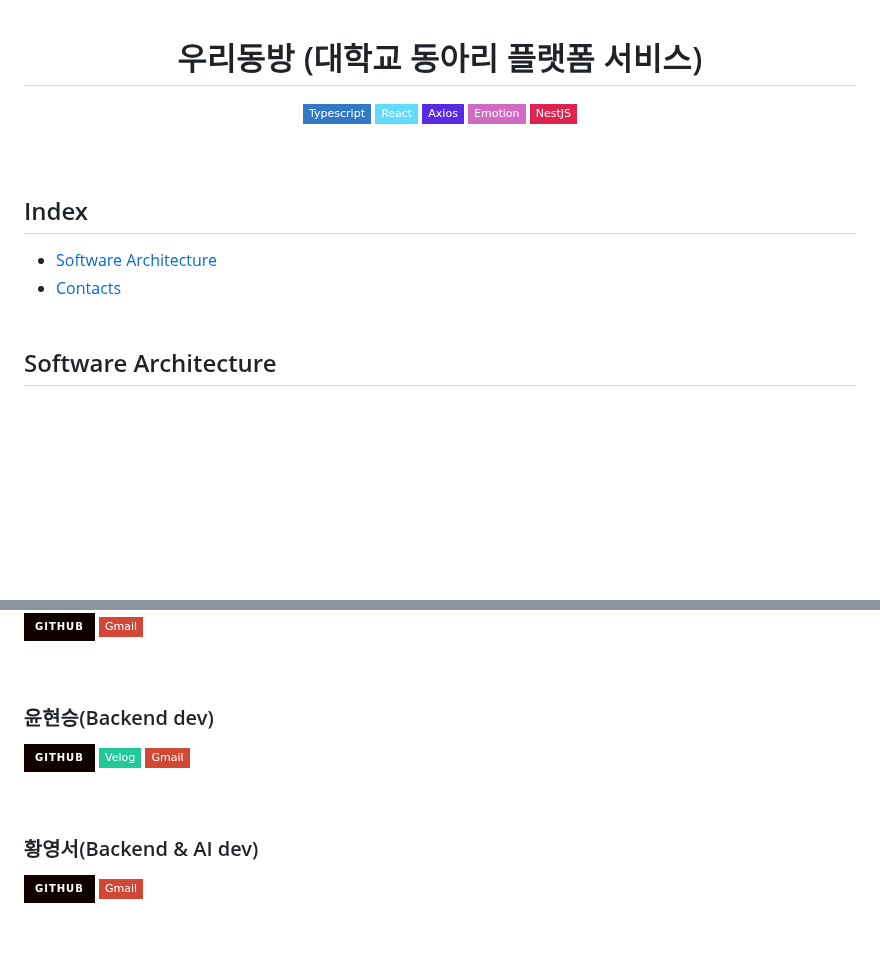
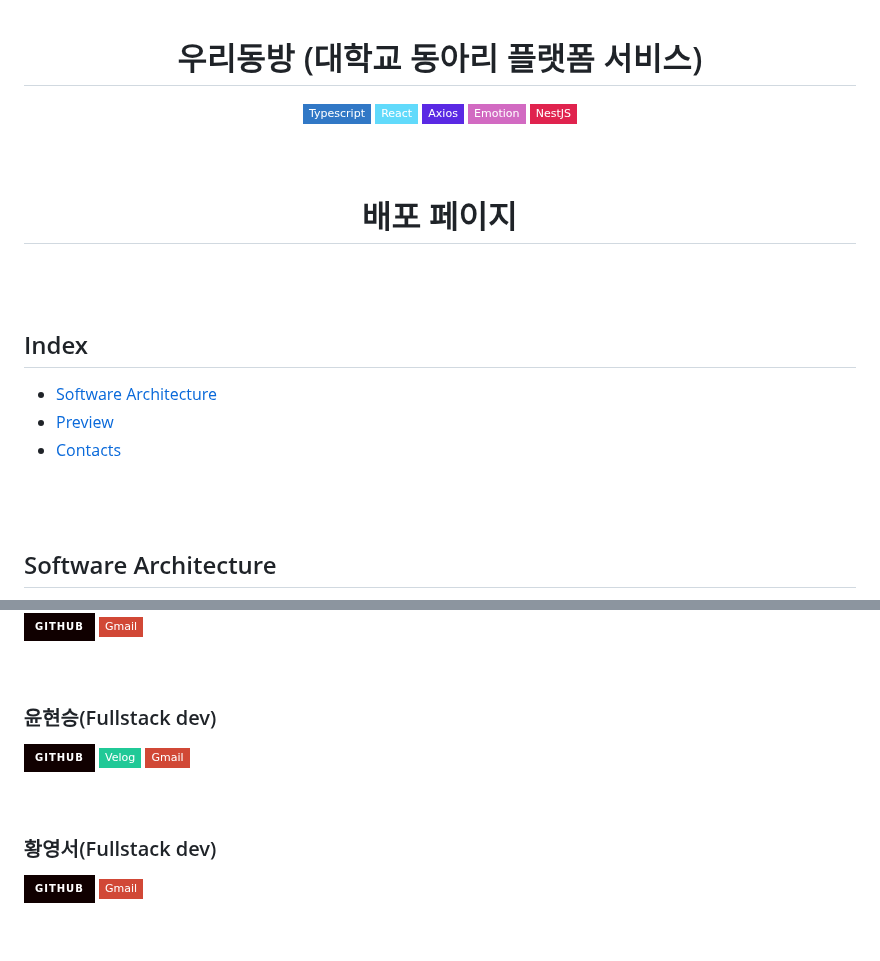
Before and after one commit to younganswer/ourdongbang, a Markdown page: README.md, 2 parts joined by grey strips. Drawn GitHub-style; badges without logos; blank space fills up the shorter version.

```diff
--- a/README.md
+++ b/README.md
@@ -9,12 +9,17 @@
 <br/>
 <br/>
 
+<h1 align="center">배포 페이지</h1>
+<br/>
+<br/>
+
 ## Index
 
 - [Software Architecture](#software-architecture)
+- [Preview](#preview)
 - [Contacts](#contacts)
-  <br/>
-  <br/>
+<br/>
+<br/>
 
 ## Software Architecture
 
@@ -40,7 +52,7 @@
 </p>
 <br/>
 
-### 윤현승(Backend dev)
+### 윤현승(Fullstack dev)
 
 <p>
 	<a href=""><img src="https://img.shields.io/badge/GitHub-100000?style=for-the-badge&logo=github&logoColor=white" style="height: 30px"/></a>
@@ -49,7 +61,7 @@
 </p>
 <br/>
 
-### 황영서(Backend & AI dev)
+### 황영서(Fullstack dev)
 
 <p>
 	<a href="https://github.com/younganswer"><img src="https://img.shields.io/badge/GitHub-100000?style=for-the-badge&logo=github&logoColor=white" style="height: 30px"/></a>
```
Also changed, not shown: other parts of README.md (+7 -0 lines).
